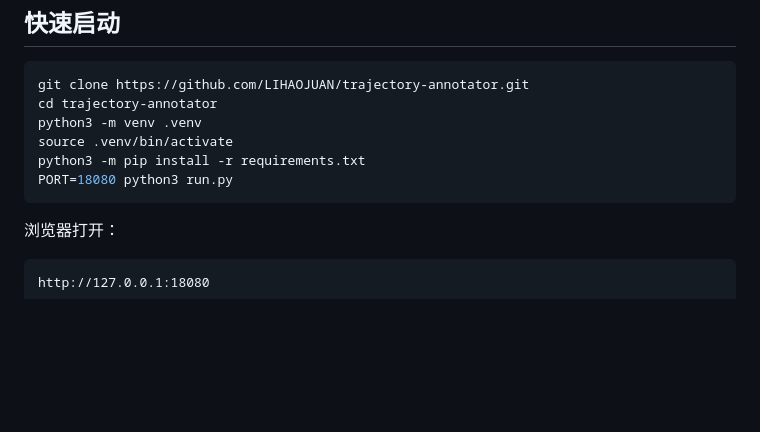
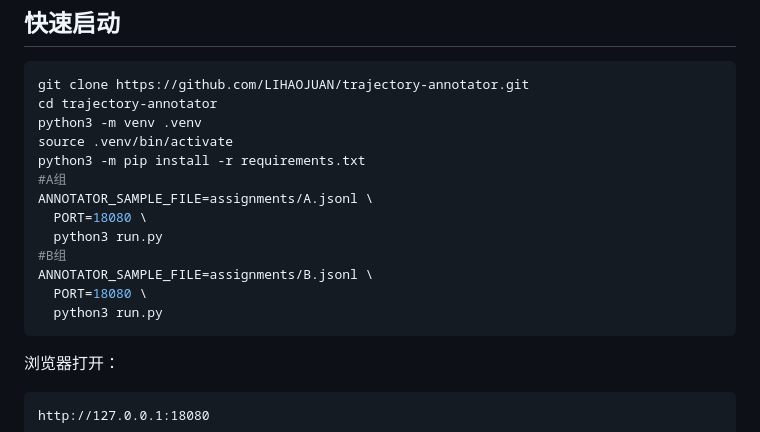
Before and after one commit to LIHAOJUAN/trajectory-annotator, a Markdown page: README.md, the part around the change. Drawn GitHub-style; blank space fills up the shorter version.

````diff
--- a/README.md
+++ b/README.md
@@ -28,7 +28,14 @@ cd trajectory-annotator
 python3 -m venv .venv
 source .venv/bin/activate
 python3 -m pip install -r requirements.txt
-PORT=18080 python3 run.py
+#A组
+ANNOTATOR_SAMPLE_FILE=assignments/A.jsonl \
+  PORT=18080 \
+  python3 run.py
+#B组
+ANNOTATOR_SAMPLE_FILE=assignments/B.jsonl \
+  PORT=18080 \
+  python3 run.py
 ```
 
 浏览器打开：
````
